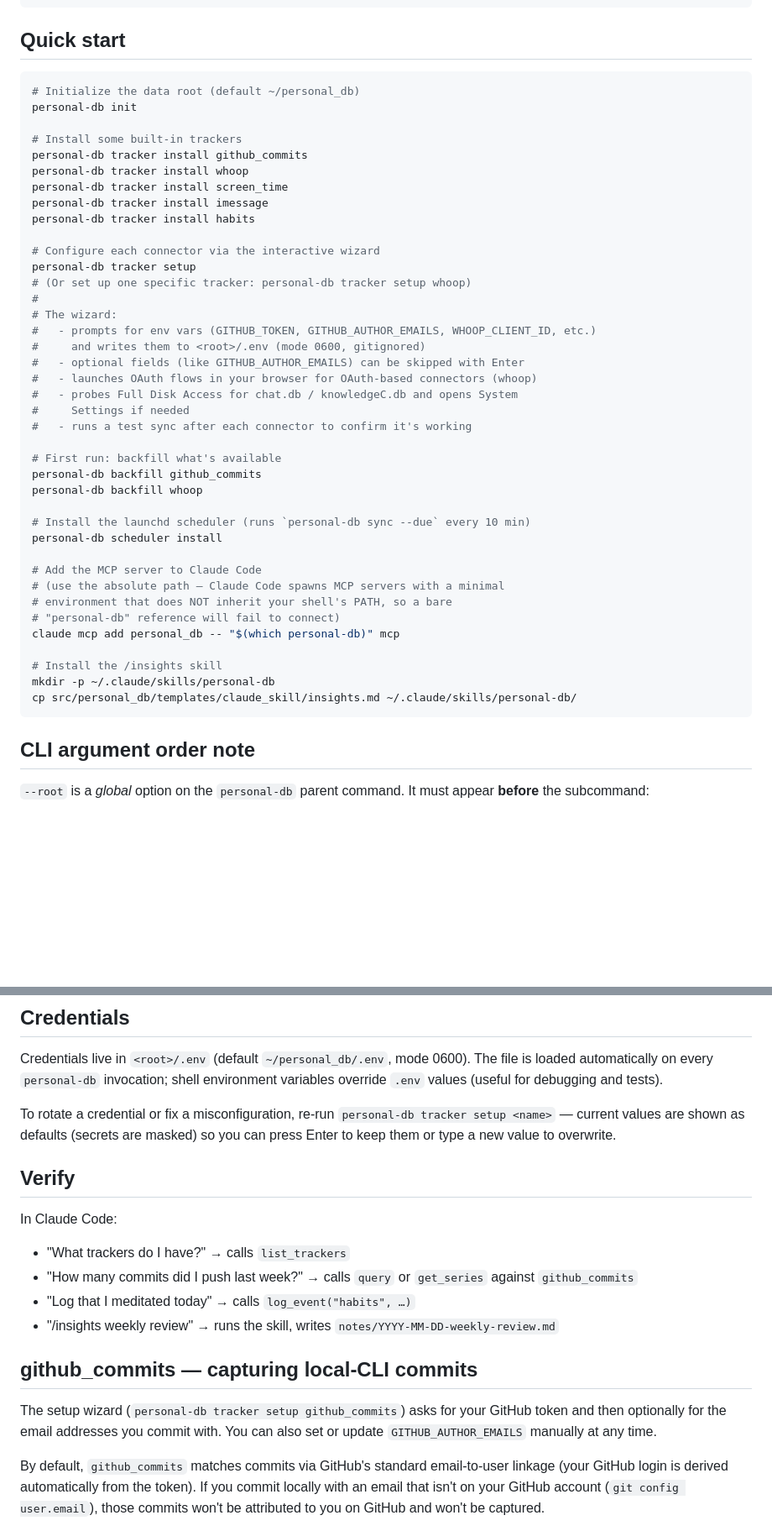
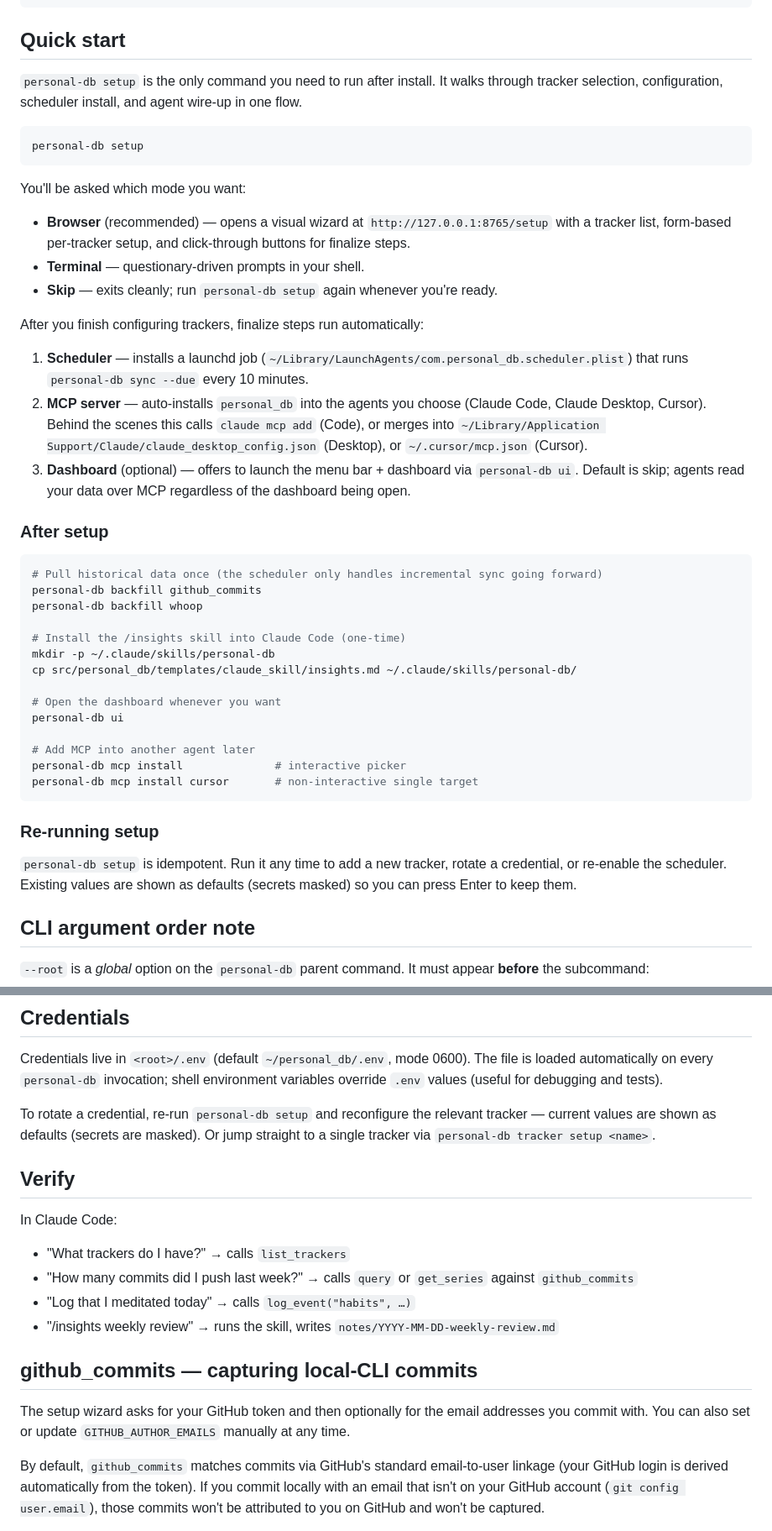
Before and after one commit to intelc/personal-db, a Markdown page: README.md, 2 parts joined by grey strips. Shown at 84% size. Rendered like a GitHub page; blank space fills up the shorter version.

Commit message:
docs(readme): rewrite Quick start around `personal-db setup`
The previous Quick start enumerated init / tracker install / tracker setup /
scheduler install / claude mcp add as separate steps. They're all wrapped by
`personal-db setup` now, so the README walks through that single entry point
+ its three finalize steps (scheduler, MCP install, optional dashboard).

Adds a brief 'After setup' section for the things that remain manual:
backfill, /insights skill copy, opening the menu bar UI, adding MCP into
additional agents via `personal-db mcp install`.

````diff
--- a/README.md
+++ b/README.md
@@ -40,47 +40,46 @@ source .venv/bin/activate
 
 ## Quick start
 
+`personal-db setup` is the only command you need to run after install. It walks through tracker selection, configuration, scheduler install, and agent wire-up in one flow.
+
 ```bash
-# Initialize the data root (default ~/personal_db)
-personal-db init
+personal-db setup
+```
 
-# Install some built-in trackers
-personal-db tracker install github_commits
-personal-db tracker install whoop
-personal-db tracker install screen_time
-personal-db tracker install imessage
-personal-db tracker install habits
+You'll be asked which mode you want:
 
-# Configure each connector via the interactive wizard
-personal-db tracker setup
-# (Or set up one specific tracker: personal-db tracker setup whoop)
-#
-# The wizard:
-#   - prompts for env vars (GITHUB_TOKEN, GITHUB_AUTHOR_EMAILS, WHOOP_CLIENT_ID, etc.)
-#     and writes them to <root>/.env (mode 0600, gitignored)
-#   - optional fields (like GITHUB_AUTHOR_EMAILS) can be skipped with Enter
-#   - launches OAuth flows in your browser for OAuth-based connectors (whoop)
-#   - probes Full Disk Access for chat.db / knowledgeC.db and opens System
-#     Settings if needed
-#   - runs a test sync after each connector to confirm it's working
+- **Browser** (recommended) — opens a visual wizard at `http://127.0.0.1:8765/setup` with a tracker list, form-based per-tracker setup, and click-through buttons for finalize steps.
+- **Terminal** — questionary-driven prompts in your shell.
+- **Skip** — exits cleanly; run `personal-db setup` again whenever you're ready.
 
-# First run: backfill what's available
+After you finish configuring trackers, finalize steps run automatically:
+
+1. **Scheduler** — installs a launchd job (`~/Library/LaunchAgents/com.personal_db.scheduler.plist`) that runs `personal-db sync --due` every 10 minutes.
+2. **MCP server** — auto-installs `personal_db` into the agents you choose (Claude Code, Claude Desktop, Cursor). Behind the scenes this calls `claude mcp add` (Code), or merges into `~/Library/Application Support/Claude/claude_desktop_config.json` (Desktop), or `~/.cursor/mcp.json` (Cursor).
+3. **Dashboard** (optional) — offers to launch the menu bar + dashboard via `personal-db ui`. Default is skip; agents read your data over MCP regardless of the dashboard being open.
+
+### After setup
+
+```bash
+# Pull historical data once (the scheduler only handles incremental sync going forward)
 personal-db backfill github_commits
 personal-db backfill whoop
 
-# Install the launchd scheduler (runs `personal-db sync --due` every 10 min)
-personal-db scheduler install
-
-# Add the MCP server to Claude Code
-# (use the absolute path — Claude Code spawns MCP servers with a minimal
-# environment that does NOT inherit your shell's PATH, so a bare
-# "personal-db" reference will fail to connect)
-claude mcp add personal_db -- "$(which personal-db)" mcp
-
-# Install the /insights skill
+# Install the /insights skill into Claude Code (one-time)
 mkdir -p ~/.claude/skills/personal-db
 cp src/personal_db/templates/claude_skill/insights.md ~/.claude/skills/personal-db/
+
+# Open the dashboard whenever you want
+personal-db ui
+
+# Add MCP into another agent later
+personal-db mcp install              # interactive picker
+personal-db mcp install cursor       # non-interactive single target
 ```
+
+### Re-running setup
+
+`personal-db setup` is idempotent. Run it any time to add a new tracker, rotate a credential, or re-enable the scheduler. Existing values are shown as defaults (secrets masked) so you can press Enter to keep them.
 
 ## CLI argument order note
 
@@ -96,10 +95,9 @@ Credentials live in `<root>/.env` (default `~/personal_db/.env`, mode 0600).
 The file is loaded automatically on every `personal-db` invocation; shell
 environment variables override `.env` values (useful for debugging and tests).
 
-To rotate a credential or fix a misconfiguration, re-run
-`personal-db tracker setup <name>` — current values are shown as defaults
-(secrets are masked) so you can press Enter to keep them or type a new value
-to overwrite.
+To rotate a credential, re-run `personal-db setup` and reconfigure the
+relevant tracker — current values are shown as defaults (secrets are masked).
+Or jump straight to a single tracker via `personal-db tracker setup <name>`.
 
 ## Verify
 
@@ -111,9 +109,9 @@ In Claude Code:
 
 ## github_commits — capturing local-CLI commits
 
-The setup wizard (`personal-db tracker setup github_commits`) asks for your
-GitHub token and then optionally for the email addresses you commit with.
-You can also set or update `GITHUB_AUTHOR_EMAILS` manually at any time.
+The setup wizard asks for your GitHub token and then optionally for the email
+addresses you commit with. You can also set or update `GITHUB_AUTHOR_EMAILS`
+manually at any time.
 
 By default, `github_commits` matches commits via GitHub's standard email-to-user
 linkage (your GitHub login is derived automatically from the token). If you
````
